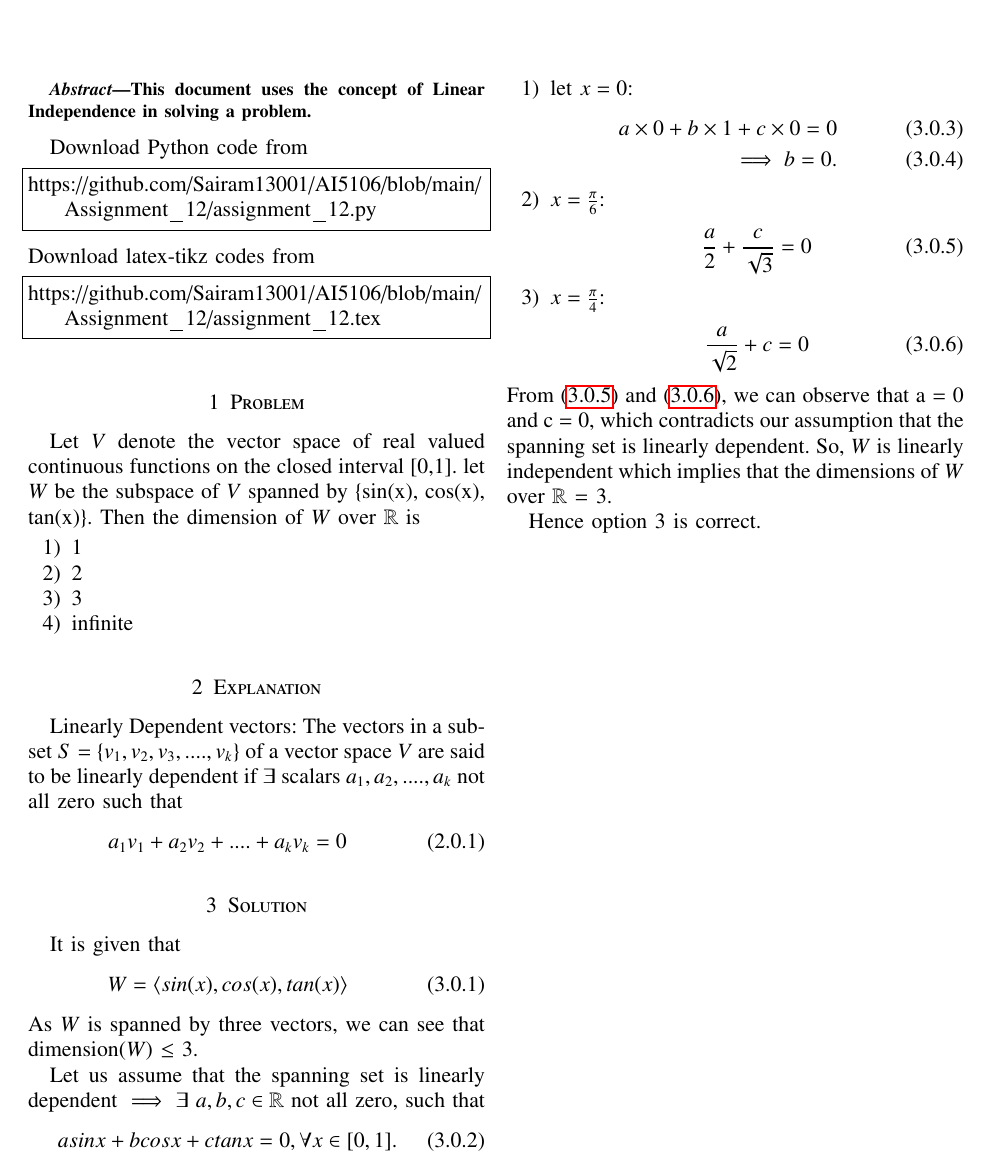
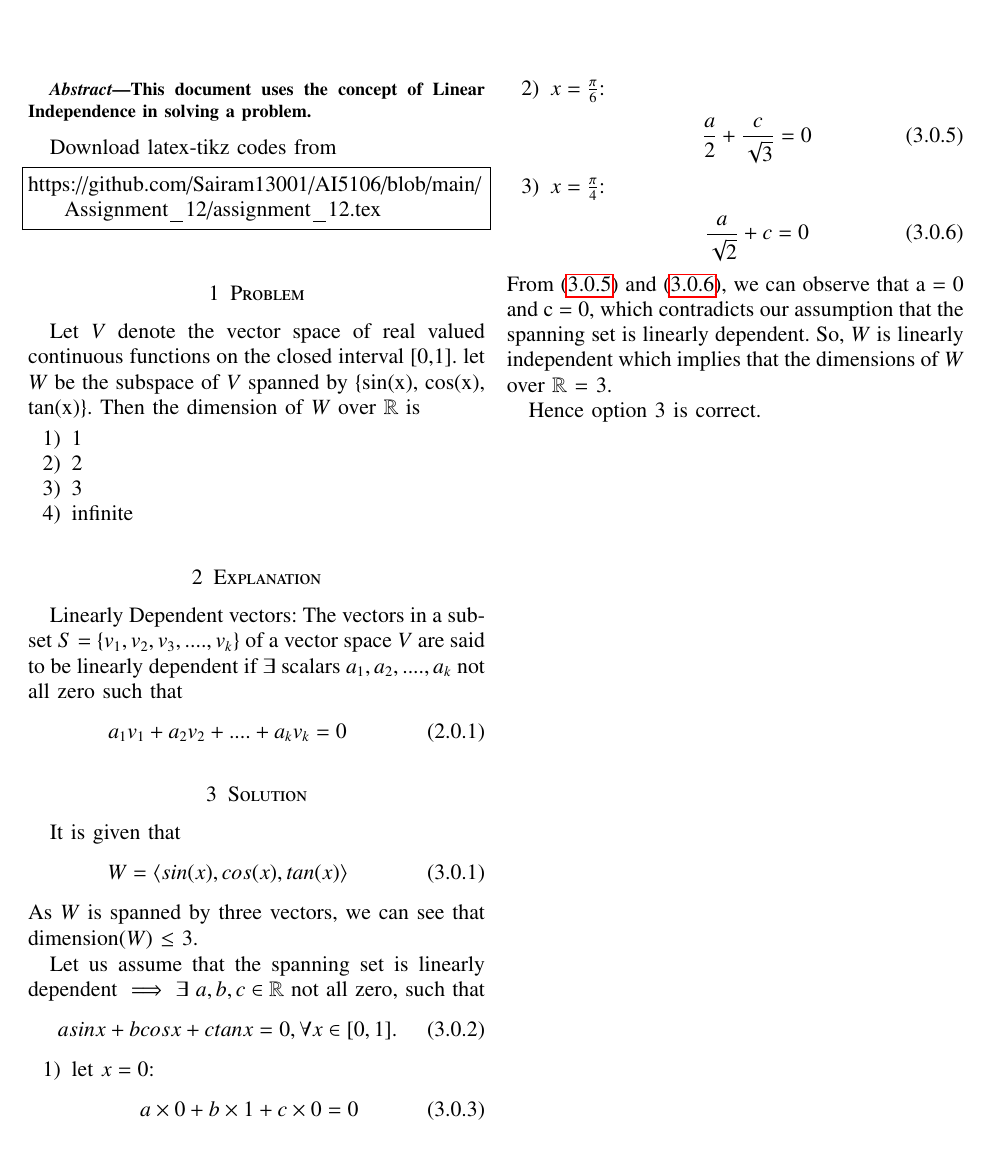
Before and after one commit to Sairam13001/AI5106, a LaTeX problem sheet (Assignment_12/assignment_12.tex): part of the page, cut so that both start at the same text. Compiled offline with pdfLaTeX.

Commit message:
Update assignment_12.tex

```diff
--- a/Assignment_12/assignment_12.tex
+++ b/Assignment_12/assignment_12.tex
@@ -167,12 +167,7 @@ columns=fullflexible
 \begin{abstract}
 This document uses the concept of Linear Independence in solving a problem.
 \end{abstract}
-Download Python code from
-%
-\begin{lstlisting}
-https://github.com/Sairam13001/AI5106/blob/main/Assignment_12/assignment_12.py
-\end{lstlisting}
-%
+
 Download latex-tikz codes from
 %
 \begin{lstlisting}
```
